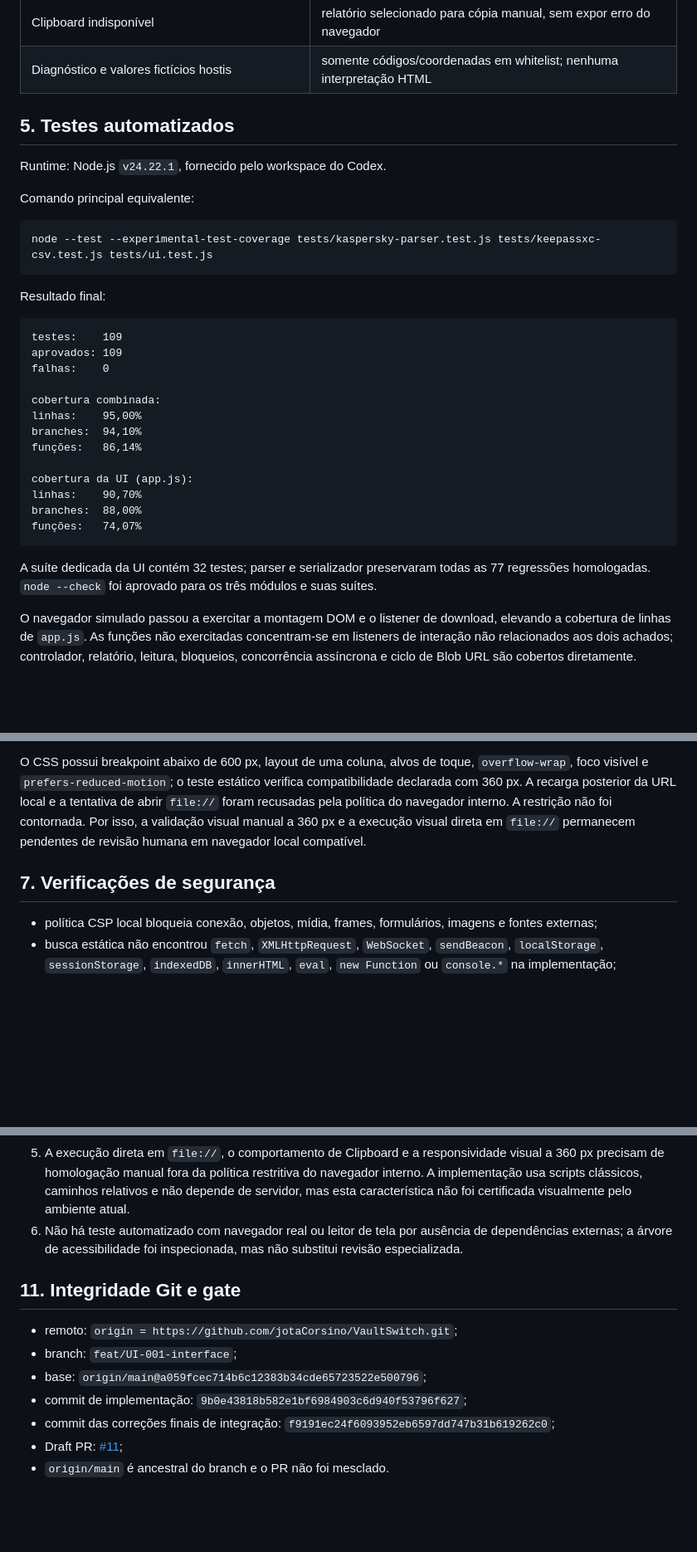
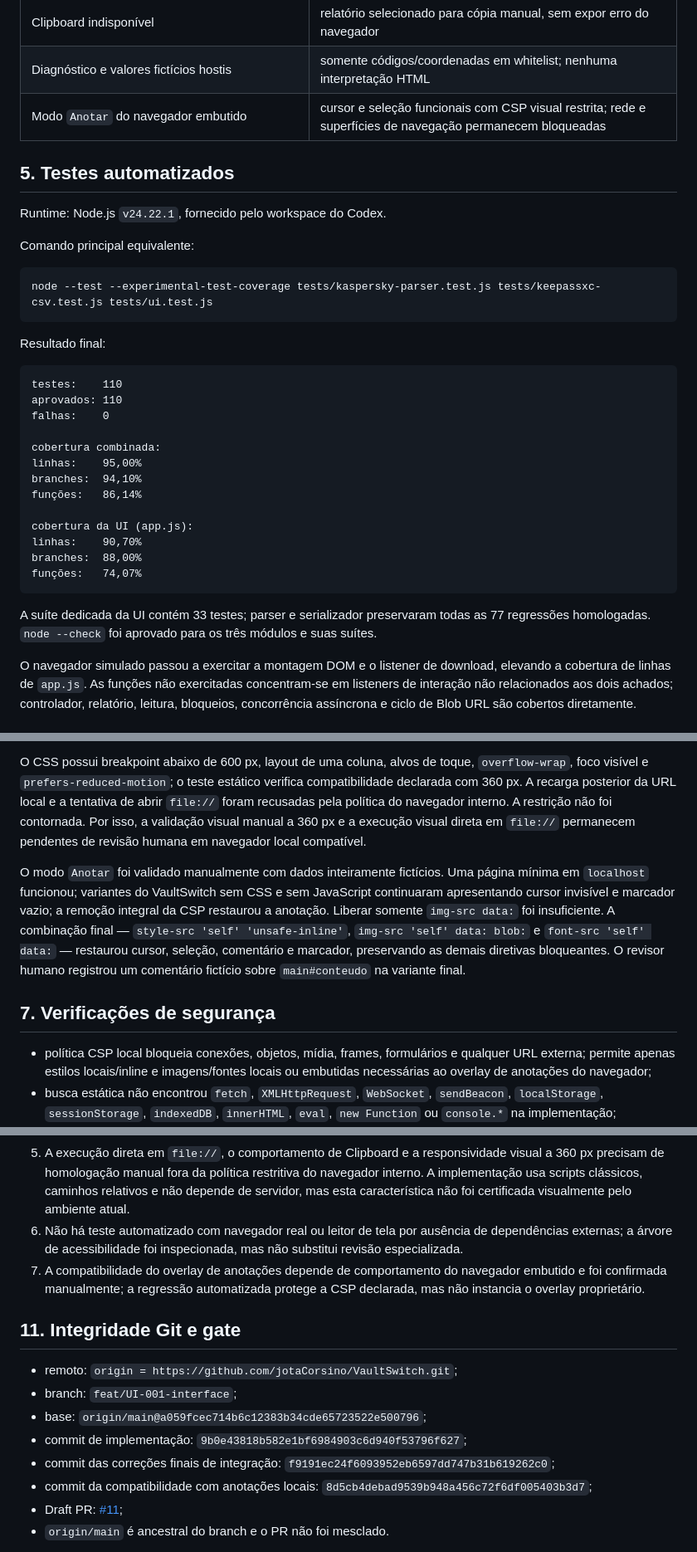
Before and after one commit to jotaCorsino/VaultSwitch, a Markdown page: docs/evidencias/UI-001.md, 3 parts joined by grey strips. Shown at 83% size. GitHub-like rendering; blank space fills up the shorter version.

Commit message:
docs: registra compatibilidade de anotacoes UI-001

````diff
--- a/docs/evidencias/UI-001.md
+++ b/docs/evidencias/UI-001.md
@@ -60,6 +61,7 @@ Diagnósticos ou coordenadas livres são substituídos ou omitidos. O texto é i
 | Cliques sucessivos no download A, seguidos por seleção/conversão B | nenhum timer criado; A revogada na troca; B permanece válida e não pode ser revogada por token de A |
 | Clipboard indisponível | relatório selecionado para cópia manual, sem expor erro do navegador |
 | Diagnóstico e valores fictícios hostis | somente códigos/coordenadas em whitelist; nenhuma interpretação HTML |
+| Modo `Anotar` do navegador embutido | cursor e seleção funcionais com CSP visual restrita; rede e superfícies de navegação permanecem bloqueadas |
 
 ## 5. Testes automatizados
 
@@ -74,8 +76,8 @@ node --test --experimental-test-coverage tests/kaspersky-parser.test.js tests/ke
 Resultado final:
 
 ```text
-testes:    109
-aprovados: 109
+testes:    110
+aprovados: 110
 falhas:    0
 
 cobertura combinada:
@@ -89,7 +91,7 @@ branches:  88,00%
 funções:   74,07%
 ```
 
-A suíte dedicada da UI contém 32 testes; parser e serializador preservaram todas as 77 regressões homologadas. `node --check` foi aprovado para os três módulos e suas suítes.
+A suíte dedicada da UI contém 33 testes; parser e serializador preservaram todas as 77 regressões homologadas. `node --check` foi aprovado para os três módulos e suas suítes.
 
 O navegador simulado passou a exercitar a montagem DOM e o listener de download, elevando a cobertura de linhas de `app.js`. As funções não exercitadas concentram-se em listeners de interação não relacionados aos dois achados; controlador, relatório, leitura, bloqueios, concorrência assíncrona e ciclo de Blob URL são cobertos diretamente.
 
@@ -101,9 +103,11 @@ Com a fixture 18, a interface exibiu 2 reconhecidos, 0 bloqueados, 0 problemas,
 
 O CSS possui breakpoint abaixo de 600 px, layout de uma coluna, alvos de toque, `overflow-wrap`, foco visível e `prefers-reduced-motion`; o teste estático verifica compatibilidade declarada com 360 px. A recarga posterior da URL local e a tentativa de abrir `file://` foram recusadas pela política do navegador interno. A restrição não foi contornada. Por isso, a validação visual manual a 360 px e a execução visual direta em `file://` permanecem pendentes de revisão humana em navegador local compatível.
 
+O modo `Anotar` foi validado manualmente com dados inteiramente fictícios. Uma página mínima em `localhost` funcionou; variantes do VaultSwitch sem CSS e sem JavaScript continuaram apresentando cursor invisível e marcador vazio; a remoção integral da CSP restaurou a anotação. Liberar somente `img-src data:` foi insuficiente. A combinação final — `style-src 'self' 'unsafe-inline'`, `img-src 'self' data: blob:` e `font-src 'self' data:` — restaurou cursor, seleção, comentário e marcador, preservando as demais diretivas bloqueantes. O revisor humano registrou um comentário fictício sobre `main#conteudo` na variante final.
+
 ## 7. Verificações de segurança
 
-- política CSP local bloqueia conexão, objetos, mídia, frames, formulários, imagens e fontes externas;
+- política CSP local bloqueia conexões, objetos, mídia, frames, formulários e qualquer URL externa; permite apenas estilos locais/inline e imagens/fontes locais ou embutidas necessárias ao overlay de anotações do navegador;
 - busca estática não encontrou `fetch`, `XMLHttpRequest`, `WebSocket`, `sendBeacon`, `localStorage`, `sessionStorage`, `indexedDB`, `innerHTML`, `eval`, `new Function` ou `console.*` na implementação;
 - scripts e CSS usam somente caminhos relativos locais; não existem imports, dependências de runtime ou telemetria;
 - testes confirmam que `blocked=true` não chama o serializador e que um bloqueio posterior não conserva URL de download anterior;
@@ -143,6 +148,7 @@ O parser, o serializador, as 18 fixtures e seus contratos não foram alterados.
 4. A interface não consegue determinar tecnicamente se o arquivo escolhido é real ou fictício; a restrição depende do gate humano e do aviso explícito.
 5. A execução direta em `file://`, o comportamento de Clipboard e a responsividade visual a 360 px precisam de homologação manual fora da política restritiva do navegador interno. A implementação usa scripts clássicos, caminhos relativos e não depende de servidor, mas esta característica não foi certificada visualmente pelo ambiente atual.
 6. Não há teste automatizado com navegador real ou leitor de tela por ausência de dependências externas; a árvore de acessibilidade foi inspecionada, mas não substitui revisão especializada.
+7. A compatibilidade do overlay de anotações depende de comportamento do navegador embutido e foi confirmada manualmente; a regressão automatizada protege a CSP declarada, mas não instancia o overlay proprietário.
 
 ## 11. Integridade Git e gate
 
@@ -151,6 +157,7 @@ O parser, o serializador, as 18 fixtures e seus contratos não foram alterados.
 - base: `origin/main@a059fcec714b6c12383b34cde65723522e500796`;
 - commit de implementação: `9b0e43818b582e1bf6984903c6d940f53796f627`;
 - commit das correções finais de integração: `f9191ec24f6093952eb6597dd747b31b619262c0`;
+- commit da compatibilidade com anotações locais: `8d5cb4debad9539b948a456c72f6df005403b3d7`;
 - Draft PR: [#11](https://github.com/jotaCorsino/VaultSwitch/pull/11);
 - `origin/main` é ancestral do branch e o PR não foi mesclado.
 
````
Also changed, not shown: other parts of docs/evidencias/UI-001.md (+2 -0 lines).
